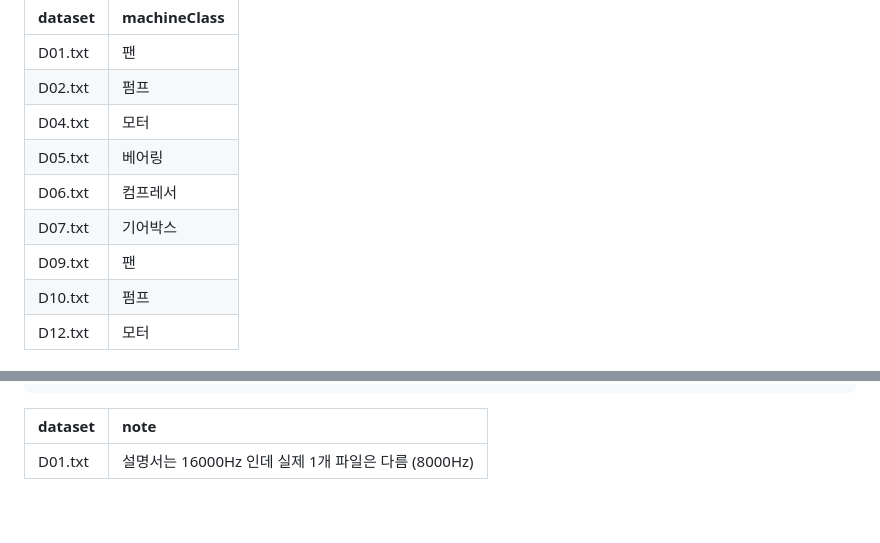
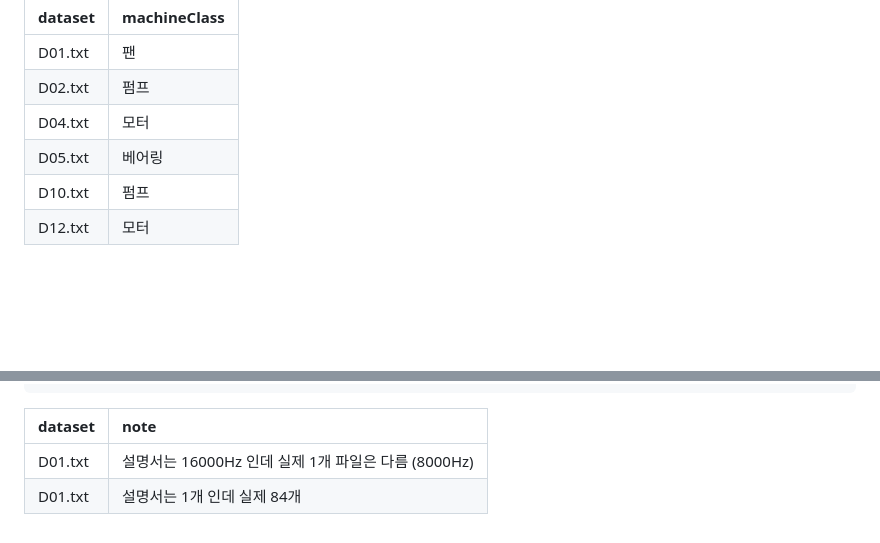
Before and after one commit to qripapa01/physical-data-quality-lab, a Markdown page: results/metadata_queries.md, 2 parts joined by grey strips. Rendered like a GitHub page; blank space fills up the shorter version.

```diff
--- a/results/metadata_queries.md
+++ b/results/metadata_queries.md
@@ -22,9 +22,6 @@ SELECT ?dataset ?machineClass WHERE {
 | D02.txt   | 펌프             |
 | D04.txt   | 모터             |
 | D05.txt   | 베어링            |
-| D06.txt   | 컴프레서           |
-| D07.txt   | 기어박스           |
-| D09.txt   | 팬              |
 | D10.txt   | 펌프             |
 | D12.txt   | 모터             |
 
@@ -87,3 +84,4 @@ SELECT ?dataset ?note WHERE {
 | dataset   | note                                  |
 |:----------|:--------------------------------------|
 | D01.txt   | 설명서는 16000Hz 인데 실제 1개 파일은 다름 (8000Hz) |
+| D01.txt   | 설명서는 1개 인데 실제 84개                     |
```
Also changed, not shown: README.md (+4 -1 lines), results/ontology_queries.md (+5 -5 lines), results/figures/injection_detection.png, results/figures/verdict_by_machine.png, 9 other files.
